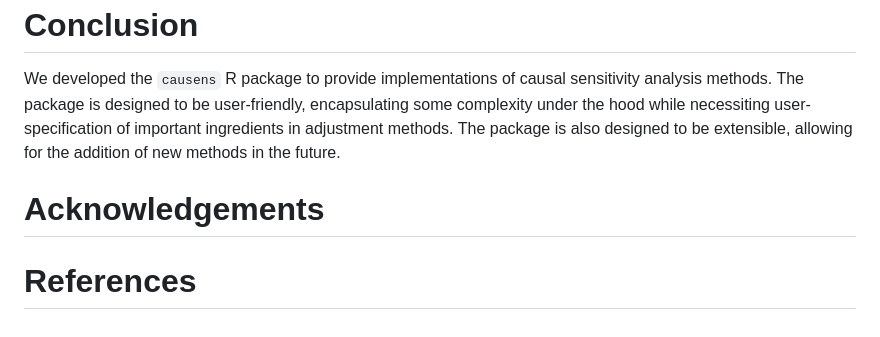
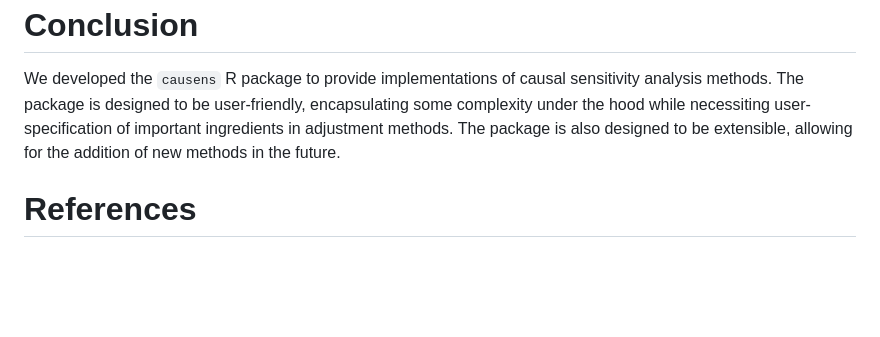
Before and after one commit to Kuan-Liu-Lab/causens, a Markdown page: joss/paper.md, the part around the change. Rendered like a GitHub page; blank space fills up the shorter version.

Commit message:
Removing acknowledgements section

```diff
--- a/joss/paper.md
+++ b/joss/paper.md
@@ -143,6 +143,4 @@ A limitation in the Monte Carlo approach is that it is restricted to binary outc
 
 We developed the `causens` R package to provide implementations of causal sensitivity analysis methods. The package is designed to be user-friendly, encapsulating some complexity under the hood while necessiting user-specification of important ingredients in adjustment methods. The package is also designed to be extensible, allowing for the addition of new methods in the future.
 
-# Acknowledgements
-
 # References
```
